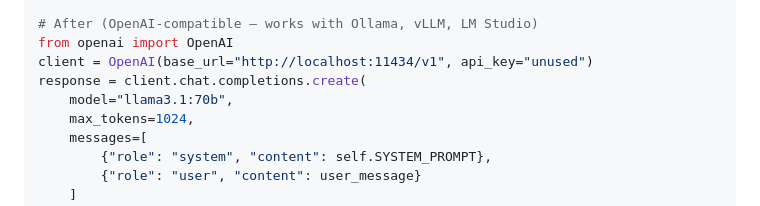
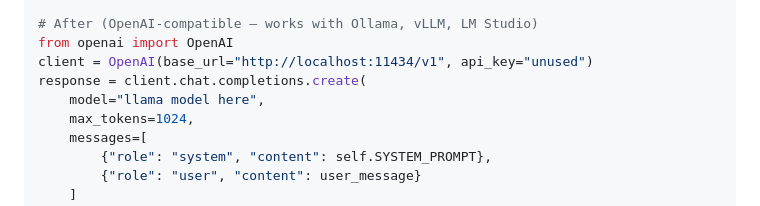
Before and after one commit to E-Conners-Lab/NetworkOps_Platform, a Markdown page: README.md, the part around the change. GitHub-like rendering.

Commit message:
Update model name in README example

```diff
--- a/README.md
+++ b/README.md
@@ -584,7 +584,7 @@ response = client.messages.create(
 from openai import OpenAI
 client = OpenAI(base_url="http://localhost:11434/v1", api_key="unused")
 response = client.chat.completions.create(
-    model="llama3.1:70b",
+    model="llama model here",
     max_tokens=1024,
     messages=[
         {"role": "system", "content": self.SYSTEM_PROMPT},
```
